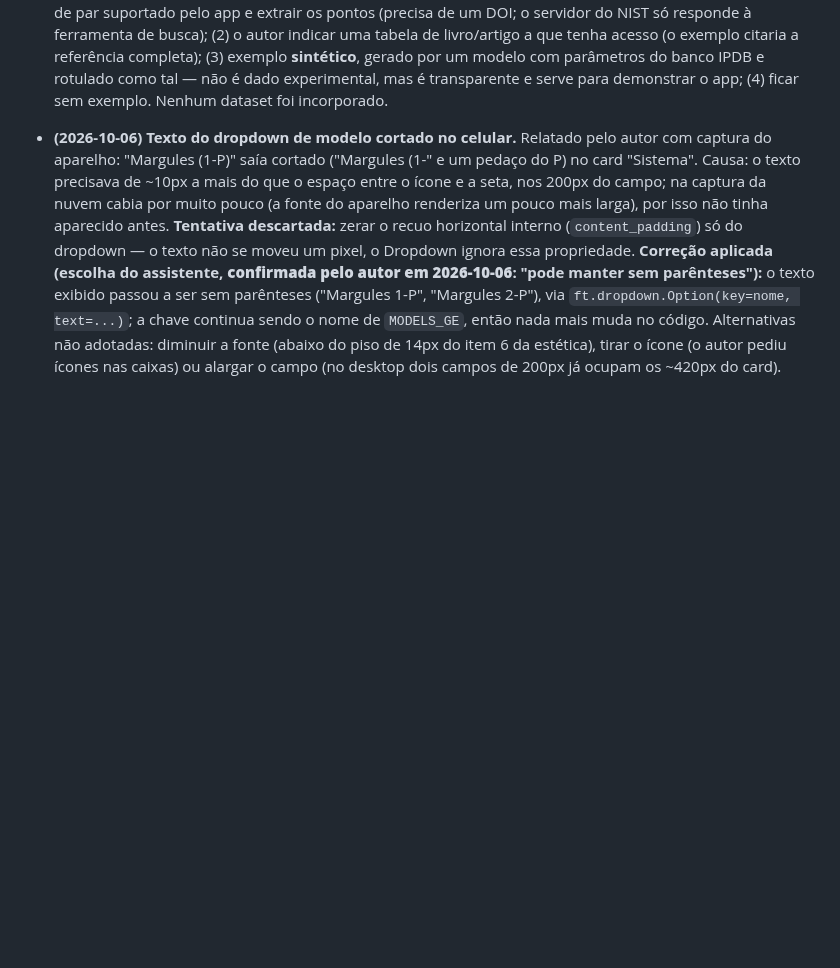
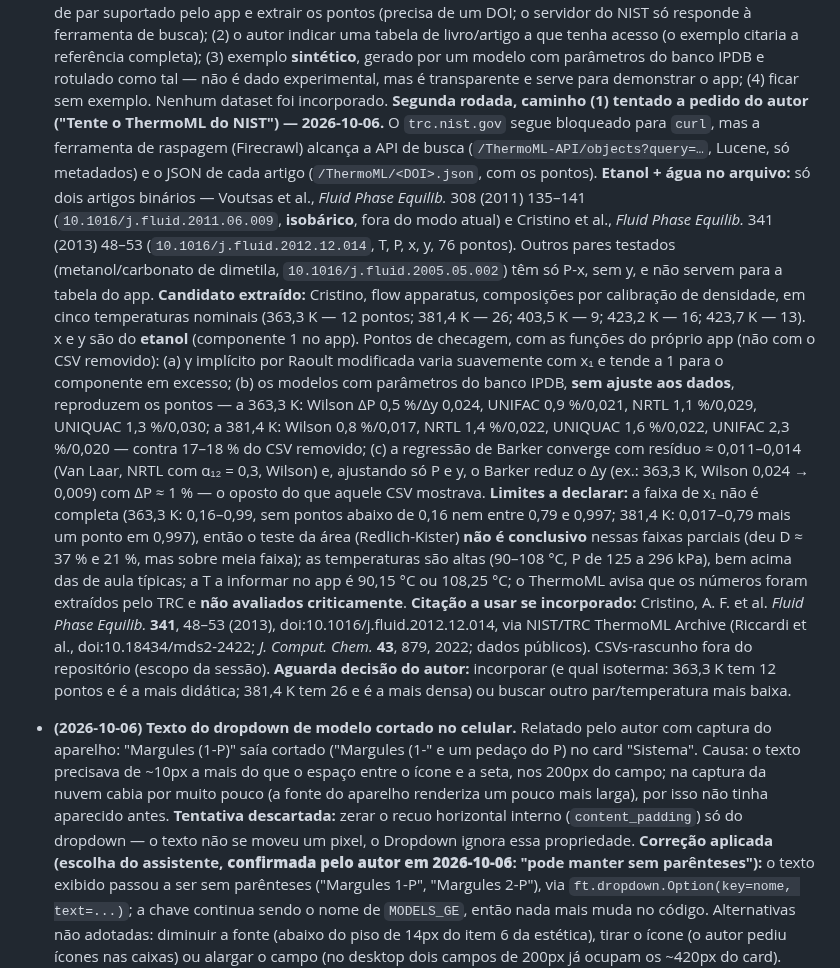
Before and after one commit to Lins84/equilibrio-fases-GE-tcc, a Markdown page: CLAUDE.md, the part around the change. Drawn GitHub-style; blank space fills up the shorter version.

Commit message:
CLAUDE.md: resultado da busca no NIST ThermoML (Cristino 2013, etanol/agua isotermico) e validacao dos modelos contra ele
Co-Authored-By: Claude Sonnet 5.5 <noreply@anthropic.com>
Claude-Session: https://claude.ai/code/session_01WwSpmiVg22iEBkypokyGWe

```diff
--- a/CLAUDE.md
+++ b/CLAUDE.md
@@ -1990,6 +1990,44 @@ confiáveis**, e por isso as mais defensáveis perante a banca.
   modelo com parâmetros do banco IPDB e rotulado como tal — não é dado
   experimental, mas é transparente e serve para demonstrar o app; (4) ficar
   sem exemplo. Nenhum dataset foi incorporado.
+  **Segunda rodada, caminho (1) tentado a pedido do autor ("Tente o ThermoML
+  do NIST") — 2026-10-06.** O `trc.nist.gov` segue bloqueado para `curl`, mas
+  a ferramenta de raspagem (Firecrawl) alcança a API de busca
+  (`/ThermoML-API/objects?query=…`, Lucene, só metadados) e o JSON de cada
+  artigo (`/ThermoML/<DOI>.json`, com os pontos). **Etanol + água no arquivo:**
+  só dois artigos binários — Voutsas et al., *Fluid Phase Equilib.* 308 (2011)
+  135–141 (`10.1016/j.fluid.2011.06.009`, **isobárico**, fora do modo atual) e
+  Cristino et al., *Fluid Phase Equilib.* 341 (2013) 48–53
+  (`10.1016/j.fluid.2012.12.014`, T, P, x, y, 76 pontos). Outros pares
+  testados (metanol/carbonato de dimetila, `10.1016/j.fluid.2005.05.002`) têm
+  só P-x, sem y, e não servem para a tabela do app. **Candidato extraído:**
+  Cristino, flow apparatus, composições por calibração de densidade, em cinco
+  temperaturas nominais (363,3 K — 12 pontos; 381,4 K — 26; 403,5 K — 9;
+  423,2 K — 16; 423,7 K — 13). x e y são do **etanol** (componente 1 no app).
+  Pontos de checagem, com as funções do próprio app (não com o CSV removido):
+  (a) γ implícito por Raoult modificada varia suavemente com x₁ e tende a 1
+  para o componente em excesso; (b) os modelos com parâmetros do banco IPDB,
+  **sem ajuste aos dados**, reproduzem os pontos — a 363,3 K: Wilson
+  ΔP 0,5 %/Δy 0,024, UNIFAC 0,9 %/0,021, NRTL 1,1 %/0,029, UNIQUAC
+  1,3 %/0,030; a 381,4 K: Wilson 0,8 %/0,017, NRTL 1,4 %/0,022, UNIQUAC
+  1,6 %/0,022, UNIFAC 2,3 %/0,020 — contra 17–18 % do CSV removido; (c) a
+  regressão de Barker converge com resíduo ≈ 0,011–0,014 (Van Laar, NRTL com
+  α₁₂ = 0,3, Wilson) e, ajustando só P e y, o Barker reduz o Δy (ex.: 363,3 K,
+  Wilson 0,024 → 0,009) com ΔP ≈ 1 % — o oposto do que aquele CSV mostrava.
+  **Limites a declarar:** a faixa de x₁ não é completa (363,3 K: 0,16–0,99, sem
+  pontos abaixo de 0,16 nem entre 0,79 e 0,997; 381,4 K: 0,017–0,79 mais um
+  ponto em 0,997), então o teste da área (Redlich-Kister) **não é conclusivo**
+  nessas faixas parciais (deu D ≈ 37 % e 21 %, mas sobre meia faixa); as
+  temperaturas são altas (90–108 °C, P de 125 a 296 kPa), bem acima das de
+  aula típicas; a T a informar no app é 90,15 °C ou 108,25 °C; o ThermoML
+  avisa que os números foram extraídos pelo TRC e **não avaliados
+  criticamente**. **Citação a usar se incorporado:** Cristino, A. F. et al.
+  *Fluid Phase Equilib.* **341**, 48–53 (2013), doi:10.1016/j.fluid.2012.12.014,
+  via NIST/TRC ThermoML Archive (Riccardi et al., doi:10.18434/mds2-2422;
+  *J. Comput. Chem.* **43**, 879, 2022; dados públicos). CSVs-rascunho fora do
+  repositório (escopo da sessão). **Aguarda decisão do autor:** incorporar (e
+  qual isoterma: 363,3 K tem 12 pontos e é a mais didática; 381,4 K tem 26 e é
+  a mais densa) ou buscar outro par/temperatura mais baixa.
 
 - **(2026-10-06) Texto do dropdown de modelo cortado no celular.** Relatado
   pelo autor com captura do aparelho: "Margules (1-P)" saía cortado
```
